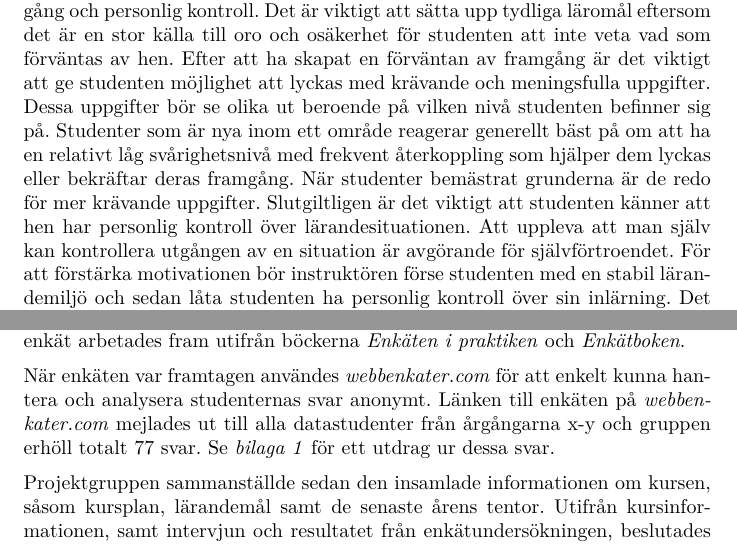
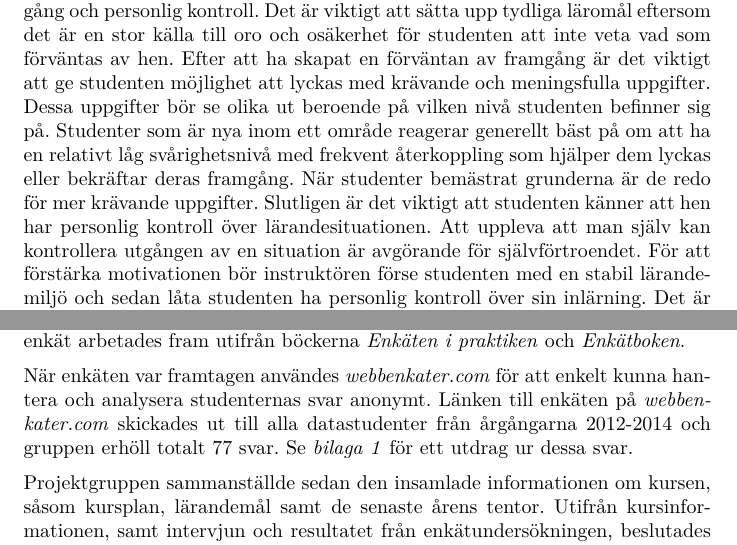
Before and after one commit to DSLsofMath/BScProj2016, a LaTeX paper (Dokument/Rapport/rapport.tex): two parts of pages 15 and 18 of 34, joined at a grey line, cut so that both start at the same text. Compiled offline with pdfLaTeX.

Commit message:
Fixade några TODOs.

```diff
--- a/Dokument/Rapport/rapport.tex
+++ b/Dokument/Rapport/rapport.tex
@@ -546,7 +546,7 @@ reagerar generellt bäst på om att ha en relativt låg svårighetsnivå med fre
 återkoppling som hjälper dem lyckas eller bekräftar deras framgång.
 När studenter bemästrat grunderna är de redo för mer krävande uppgifter.
 %TODO: "Slutgiltligen" := "Slutligen" (gissar jag)
-Slutgiltligen är det viktigt att studenten känner att hen har personlig
+Slutligen är det viktigt att studenten känner att hen har personlig
 kontroll över lärandesituationen. Att uppleva att man själv kan
 kontrollera utgången av en situation är avgörande för självförtroendet.
 För att förstärka motivationen bör instruktören förse studenten med en
@@ -674,9 +674,9 @@ Projektgruppen sammanställde sedan en enkät, riktad till de studenter som läs
 När enkäten var framtagen användes \textit{webbenkater.com} för att enkelt kunna hantera och analysera studenternas svar
 anonymt.
 %TODO: Skriv hellre "skickades" (se även "mailades" nedan)
-Länken till enkäten på \textit{webbenkater.com} mejlades ut till alla datastudenter från
+Länken till enkäten på \textit{webbenkater.com} skickades ut till alla datastudenter från
 %TODO: "x-y" = ??
-årgångarna x-y och gruppen erhöll totalt 77 svar.  Se \textit{bilaga 1} för ett utdrag ur dessa svar.
+årgångarna 2012-2014 och gruppen erhöll totalt 77 svar.  Se \textit{bilaga 1} för ett utdrag ur dessa svar.
 
 Projektgruppen sammanställde sedan den insamlade informationen om kursen, såsom kursplan, lärandemål samt de senaste
 årens tentor. Utifrån kursinformationen, samt intervjun och resultatet från enkätundersökningen, beslutades vilka
```
Also changed, not shown: Dokument/Rapport/rapport.tex (6 more changed lines).
